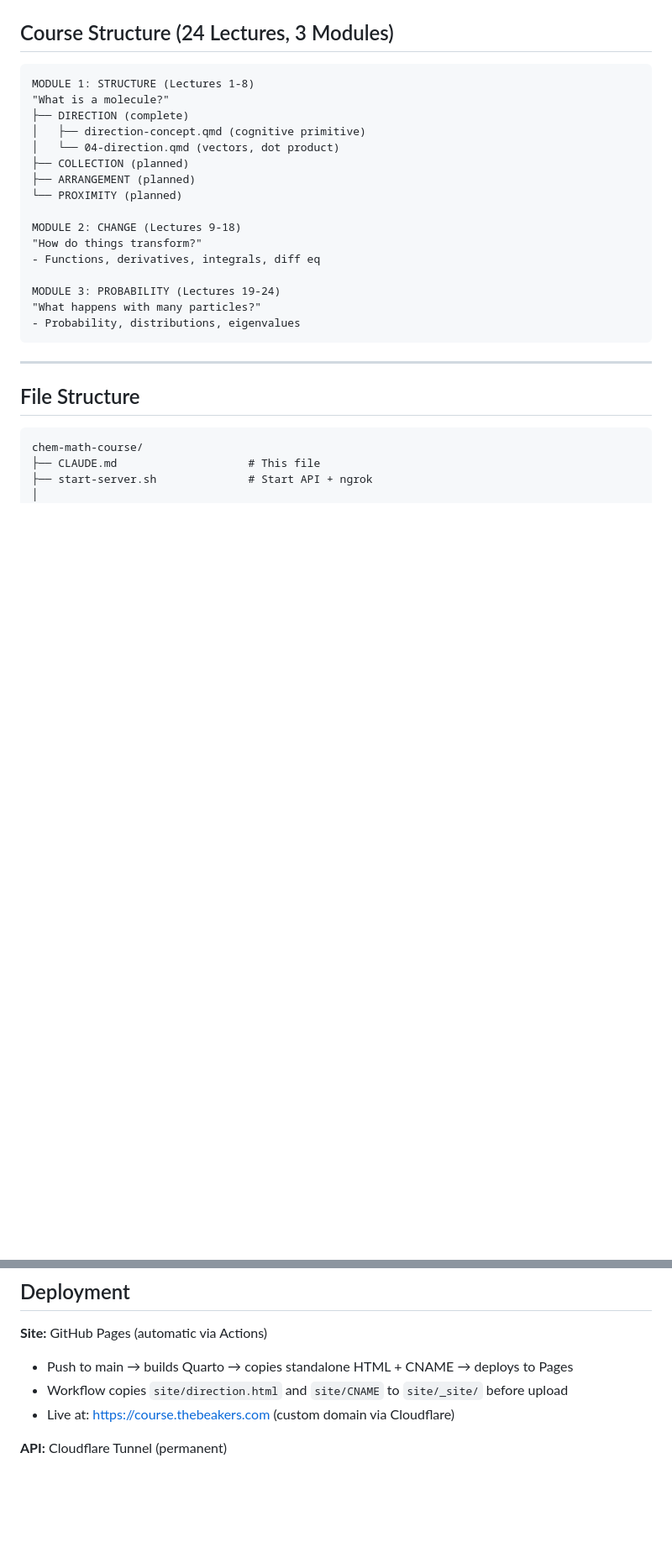
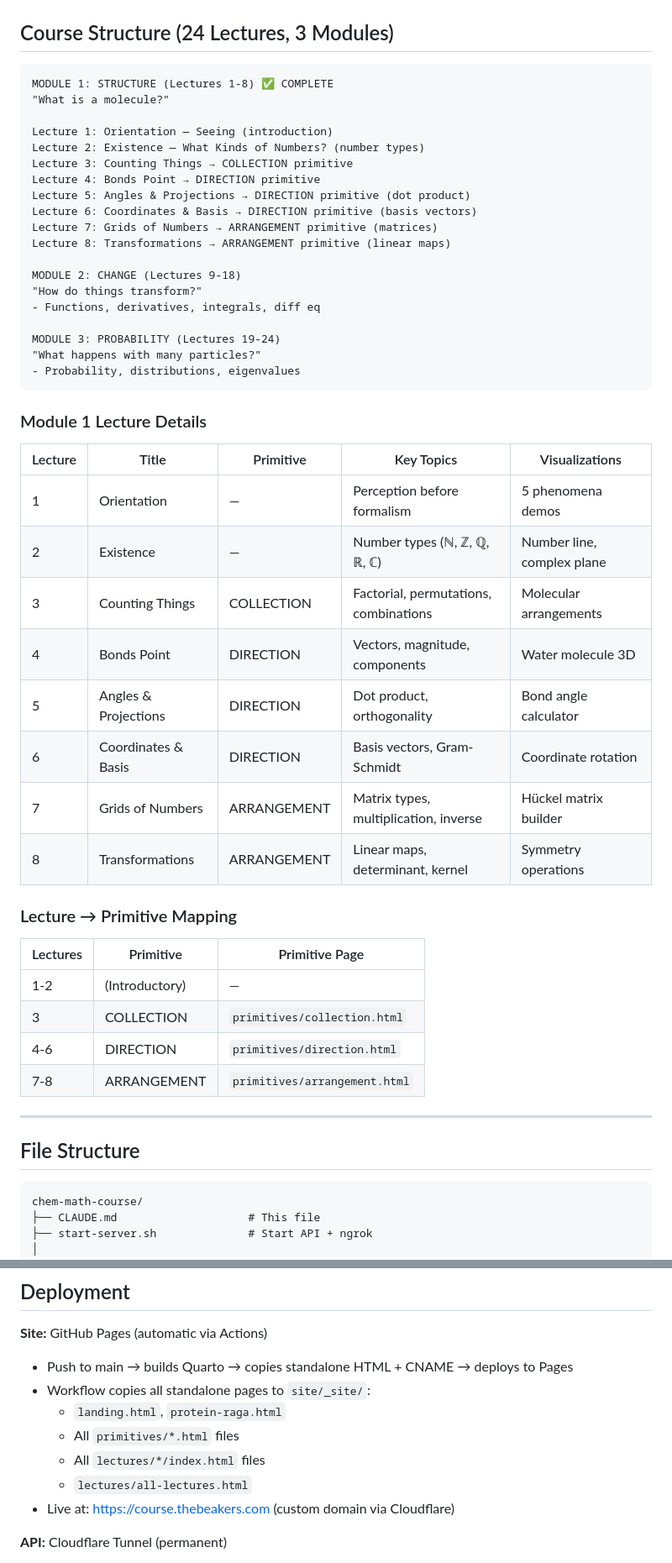
Before and after one commit to khatvangi/chemical-thinking-math-skills, a Markdown page: CLAUDE.md, 2 parts joined by grey strips. Shown at 84% size. Drawn GitHub-style; blank space fills up the shorter version.

````diff
--- a/CLAUDE.md
+++ b/CLAUDE.md
@@ -121,14 +121,17 @@ SAMENESS and DIRECTION are dual/twin primitives:
 ## Course Structure (24 Lectures, 3 Modules)
 
 ```
-MODULE 1: STRUCTURE (Lectures 1-8)
+MODULE 1: STRUCTURE (Lectures 1-8) ✅ COMPLETE
 "What is a molecule?"
-├── DIRECTION (complete)
-│   ├── direction-concept.qmd (cognitive primitive)
-│   └── 04-direction.qmd (vectors, dot product)
-├── COLLECTION (planned)
-├── ARRANGEMENT (planned)
-└── PROXIMITY (planned)
+
+Lecture 1: Orientation — Seeing (introduction)
+Lecture 2: Existence — What Kinds of Numbers? (number types)
+Lecture 3: Counting Things → COLLECTION primitive
+Lecture 4: Bonds Point → DIRECTION primitive
+Lecture 5: Angles & Projections → DIRECTION primitive (dot product)
+Lecture 6: Coordinates & Basis → DIRECTION primitive (basis vectors)
+Lecture 7: Grids of Numbers → ARRANGEMENT primitive (matrices)
+Lecture 8: Transformations → ARRANGEMENT primitive (linear maps)
 
 MODULE 2: CHANGE (Lectures 9-18)
 "How do things transform?"
@@ -138,6 +141,28 @@ MODULE 3: PROBABILITY (Lectures 19-24)
 "What happens with many particles?"
 - Probability, distributions, eigenvalues
 ```
+
+### Module 1 Lecture Details
+
+| Lecture | Title | Primitive | Key Topics | Visualizations |
+|---------|-------|-----------|------------|----------------|
+| 1 | Orientation | — | Perception before formalism | 5 phenomena demos |
+| 2 | Existence | — | Number types (ℕ, ℤ, ℚ, ℝ, ℂ) | Number line, complex plane |
+| 3 | Counting Things | COLLECTION | Factorial, permutations, combinations | Molecular arrangements |
+| 4 | Bonds Point | DIRECTION | Vectors, magnitude, components | Water molecule 3D |
+| 5 | Angles & Projections | DIRECTION | Dot product, orthogonality | Bond angle calculator |
+| 6 | Coordinates & Basis | DIRECTION | Basis vectors, Gram-Schmidt | Coordinate rotation |
+| 7 | Grids of Numbers | ARRANGEMENT | Matrix types, multiplication, inverse | Hückel matrix builder |
+| 8 | Transformations | ARRANGEMENT | Linear maps, determinant, kernel | Symmetry operations |
+
+### Lecture → Primitive Mapping
+
+| Lectures | Primitive | Primitive Page |
+|----------|-----------|----------------|
+| 1-2 | (Introductory) | — |
+| 3 | COLLECTION | `primitives/collection.html` |
+| 4-6 | DIRECTION | `primitives/direction.html` |
+| 7-8 | ARRANGEMENT | `primitives/arrangement.html` |
 
 ---
 
@@ -228,7 +280,11 @@ cd site && quarto preview          # Site on localhost:4321
 
 **Site:** GitHub Pages (automatic via Actions)
 - Push to main → builds Quarto → copies standalone HTML + CNAME → deploys to Pages
-- Workflow copies `site/direction.html` and `site/CNAME` to `site/_site/` before upload
+- Workflow copies all standalone pages to `site/_site/`:
+  - `landing.html`, `protein-raga.html`
+  - All `primitives/*.html` files
+  - All `lectures/*/index.html` files
+  - `lectures/all-lectures.html`
 - Live at: https://course.thebeakers.com (custom domain via Cloudflare)
 
 **API:** Cloudflare Tunnel (permanent)
````
Also changed, not shown: other parts of CLAUDE.md (+84 -15 lines).
